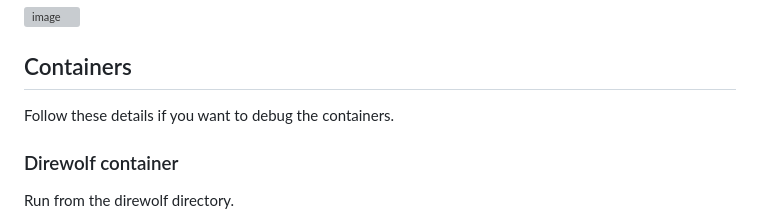
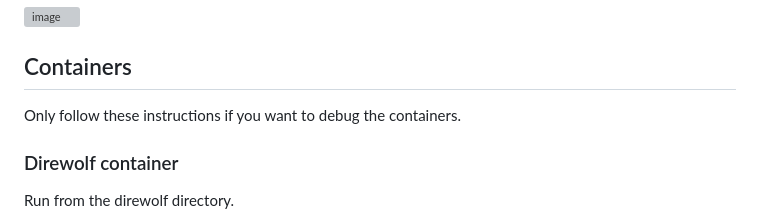
Before and after one commit to iontodirel/ham_radio_services, a Markdown page: README.md, the part around the change. Rendered like a GitHub page; grey boxes are pictures that could not be loaded.

```diff
--- a/README.md
+++ b/README.md
@@ -148,8 +148,7 @@ There are no needs for any hooks or scripts to run during system initialization.
 
 ## Containers
 
-Follow these details if you want to debug the containers.
-
+Only follow these instructions if you want to debug the containers.
 
 ### Direwolf container
 
```
